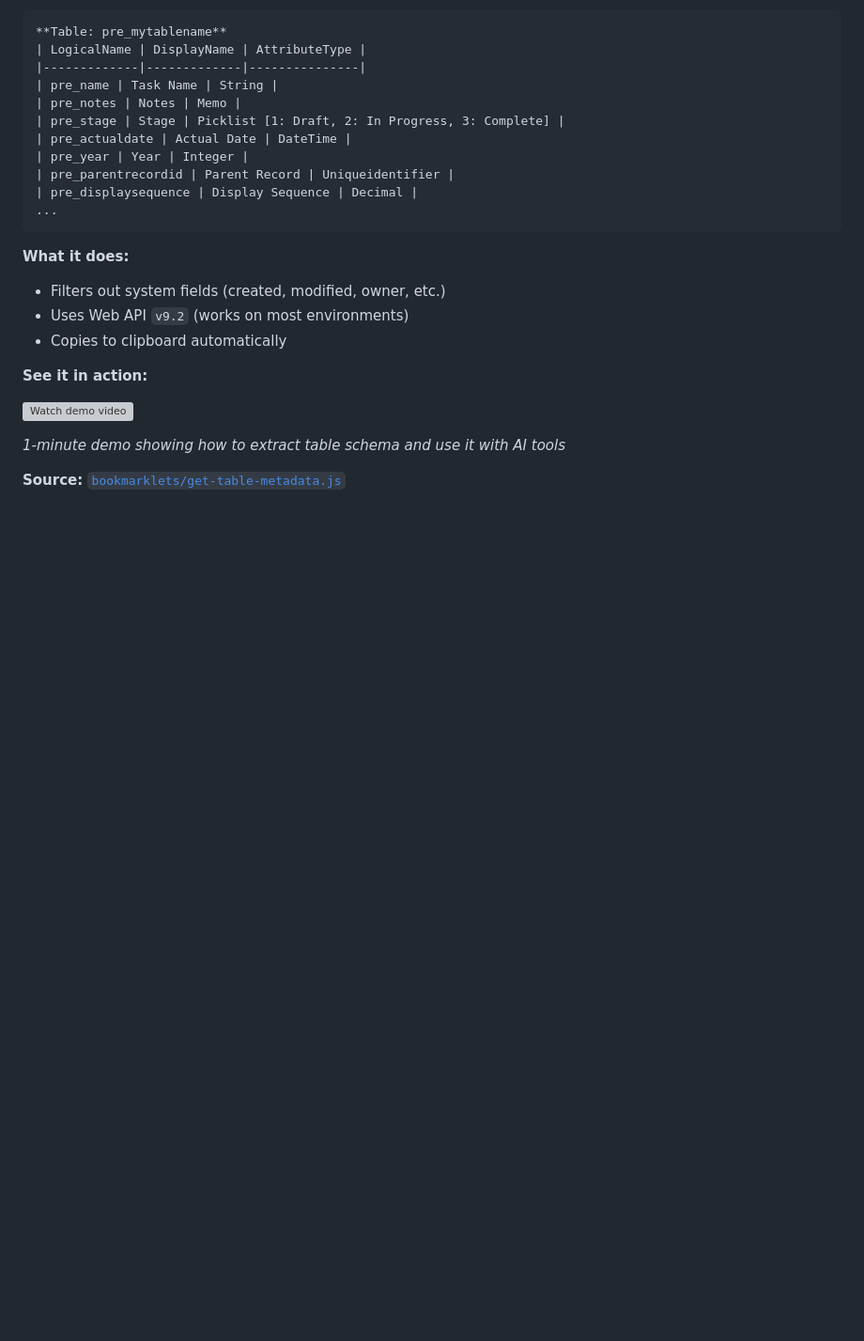
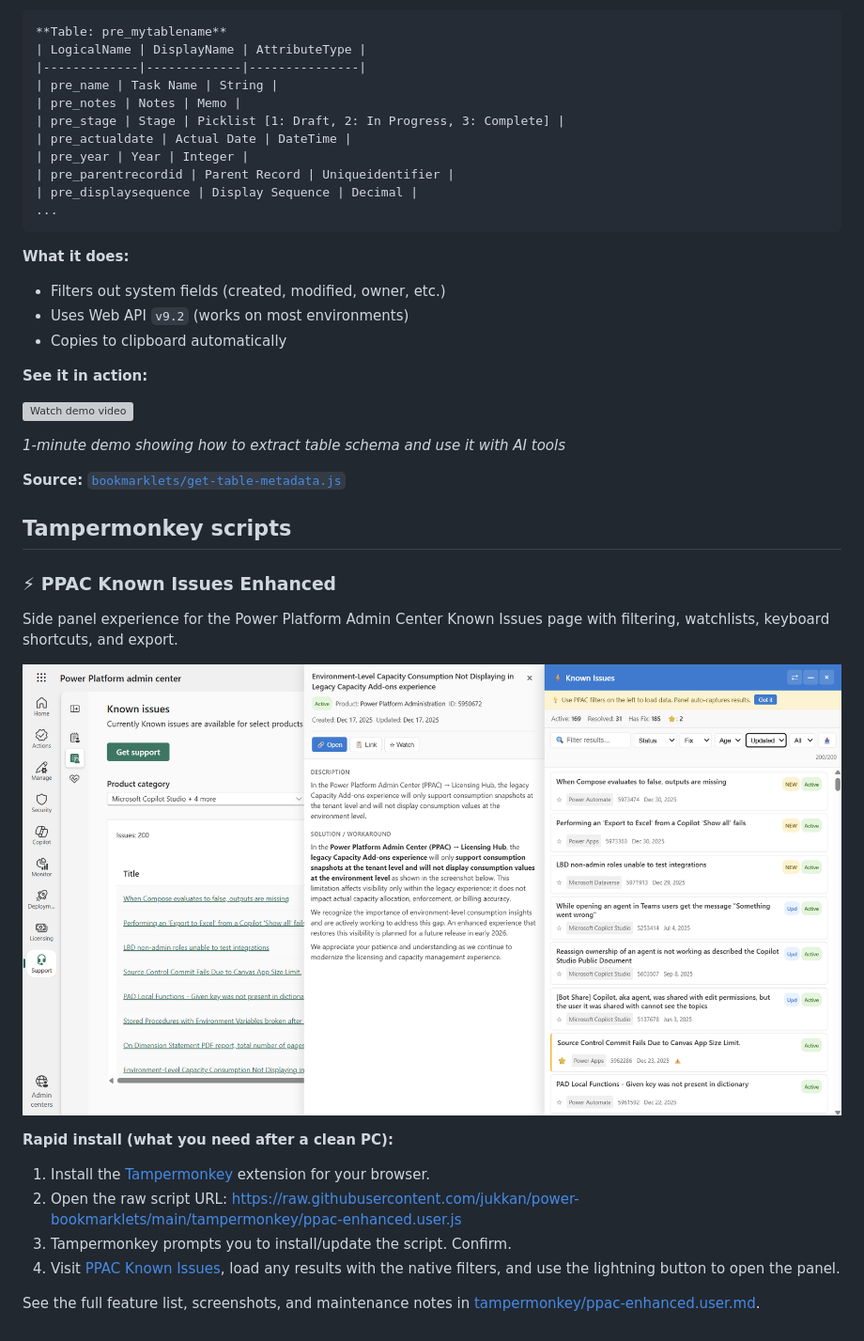
Before and after one commit to jukkan/power-bookmarklets, a Markdown page: README.md, the part around the change printed below. Shown: that part at 94% size. Drawn GitHub-style; pictures changed too: tampermonkey/Tampermonkey PPAC known issues.png (added); blank space fills up the shorter version; grey boxes are pictures that could not be loaded.

Commit message:
Tampermonkey script for PPAC Known Issues view enhancement

```diff
--- a/README.md
+++ b/README.md
@@ -46,3 +51,18 @@ Extracts Dataverse table schema from a model-driven app view and copies it as a
 *1-minute demo showing how to extract table schema and use it with AI tools*
 
 **Source:** [`bookmarklets/get-table-metadata.js`](bookmarklets/get-table-metadata.js)
+
+## Tampermonkey scripts
+
+### ⚡ PPAC Known Issues Enhanced
+Side panel experience for the Power Platform Admin Center Known Issues page with filtering, watchlists, keyboard shortcuts, and export.
+
+![PPAC Known Issues Enhanced panel](tampermonkey/Tampermonkey%20PPAC%20known%20issues.png)
+
+**Rapid install (what you need after a clean PC):**
+1. Install the [Tampermonkey](https://www.tampermonkey.net/) extension for your browser.
+2. Open the raw script URL: https://raw.githubusercontent.com/jukkan/power-bookmarklets/main/tampermonkey/ppac-enhanced.user.js
+3. Tampermonkey prompts you to install/update the script. Confirm.
+4. Visit [PPAC Known Issues](https://admin.powerplatform.microsoft.com/support/knownIssues), load any results with the native filters, and use the lightning button to open the panel.
+
+See the full feature list, screenshots, and maintenance notes in [tampermonkey/ppac-enhanced.user.md](tampermonkey/ppac-enhanced.user.md).
```
Also changed, not shown: other parts of README.md (+10 -5 lines), tampermonkey/ppac-enhanced.user.md (added, +36 -0 lines), 1 other file.
